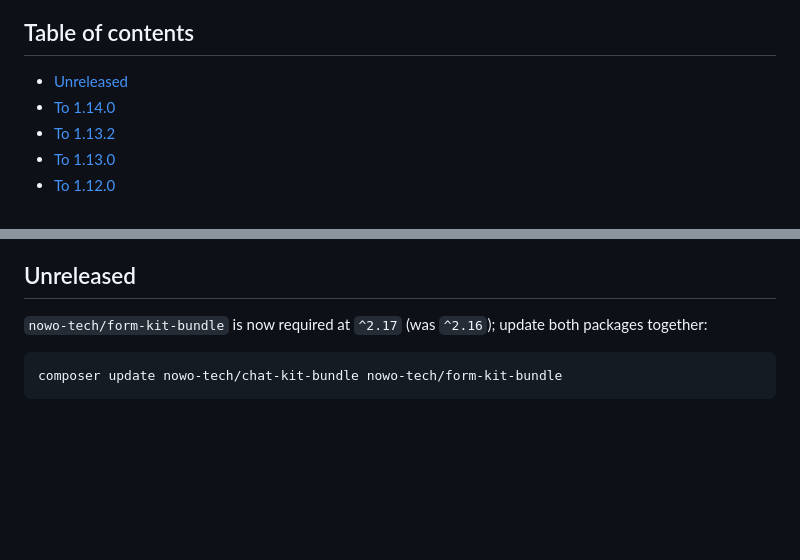
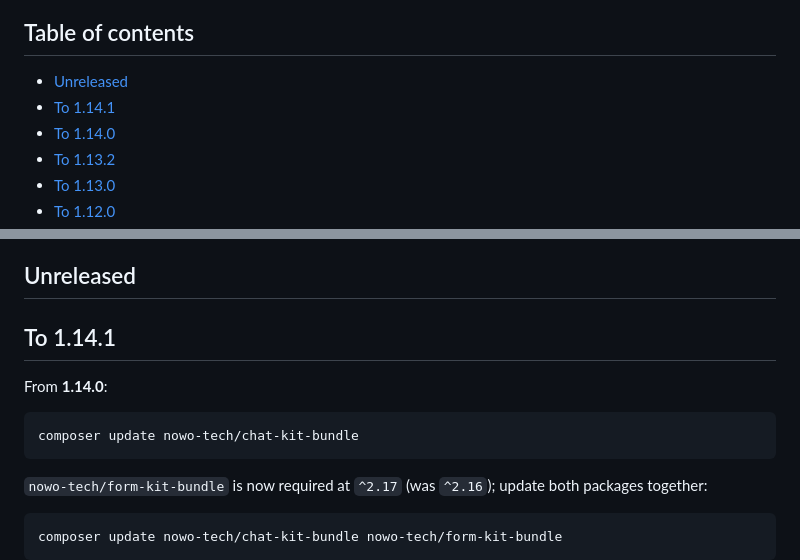
Before and after one commit to nowo-tech/ChatKitBundle, a Markdown page: docs/UPGRADING.md, 2 parts joined by grey strips. GitHub-like rendering; blank space fills up the shorter version.

````diff
--- a/docs/UPGRADING.md
+++ b/docs/UPGRADING.md
@@ -5,6 +5,7 @@ This guide lists the changes integrators must apply when upgrading between versi
 ## Table of contents
 
 - [Unreleased](#unreleased)
+- [To 1.14.1](#to-1141)
 - [To 1.14.0](#to-1140)
 - [To 1.13.2](#to-1132)
 - [To 1.13.0](#to-1130)
@@ -37,6 +38,14 @@ This guide lists the changes integrators must apply when upgrading between versi
 - [1.0.0 (2026-10-16)](#100-2026-10-16)
 
 ## Unreleased
+
+## To 1.14.1
+
+From **1.14.0**:
+
+```bash
+composer update nowo-tech/chat-kit-bundle
+```
 
 `nowo-tech/form-kit-bundle` is now required at `^2.17` (was `^2.16`); update both packages together:
 
````
Also changed, not shown: docs/CHANGELOG.md (+6 -1 lines).
